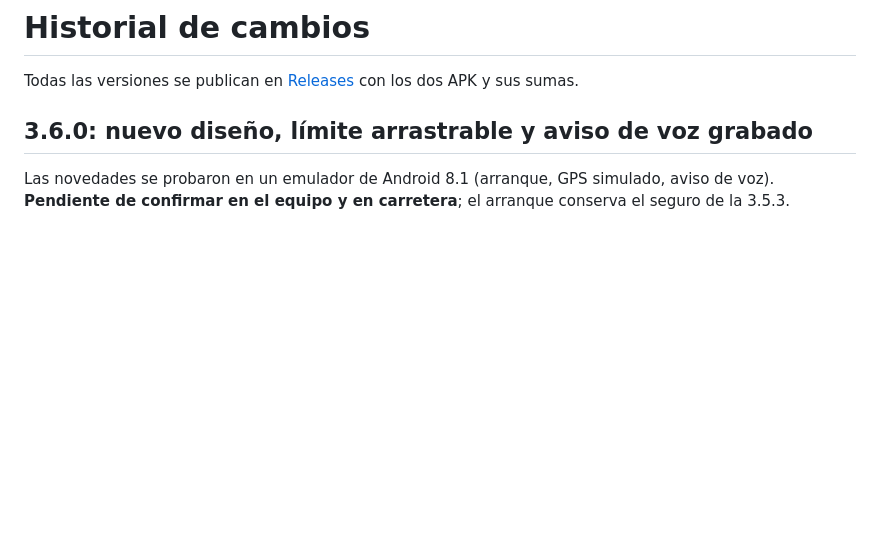
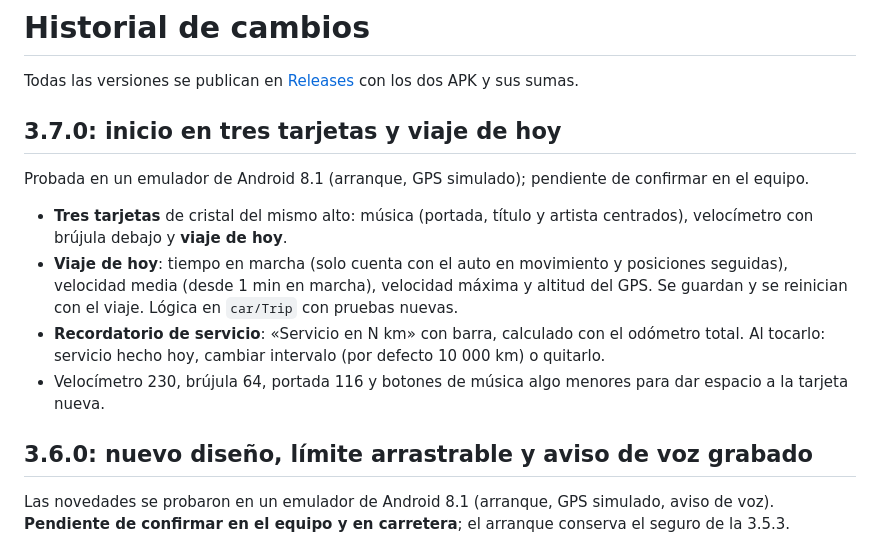
Before and after one commit to web-gdl/Laucher_8227L_JCAC10003, a Markdown page: CHANGELOG.md, the part around the change. Rendered like a GitHub page; blank space fills up the shorter version.

```diff
--- a/CHANGELOG.md
+++ b/CHANGELOG.md
@@ -1,6 +1,17 @@
 # Historial de cambios
 
 Todas las versiones se publican en [Releases](https://github.com/web-gdl/Laucher_8227L_JCAC10003/releases) con los dos APK y sus sumas.
+
+## 3.7.0: inicio en tres tarjetas y viaje de hoy
+
+Probada en un emulador de Android 8.1 (arranque, GPS simulado); pendiente de confirmar en el equipo.
+
+- **Tres tarjetas** de cristal del mismo alto: música (portada, título y artista centrados), velocímetro con brújula debajo y **viaje de hoy**.
+- **Viaje de hoy**: tiempo en marcha (solo cuenta con el auto en movimiento y posiciones seguidas), velocidad media (desde 1 min en marcha),
+  velocidad máxima y altitud del GPS. Se guardan y se reinician con el viaje. Lógica en `car/Trip` con pruebas nuevas.
+- **Recordatorio de servicio**: «Servicio en N km» con barra, calculado con el odómetro total. Al tocarlo: servicio hecho hoy, cambiar intervalo
+  (por defecto 10 000 km) o quitarlo.
+- Velocímetro 230, brújula 64, portada 116 y botones de música algo menores para dar espacio a la tarjeta nueva.
 
 ## 3.6.0: nuevo diseño, límite arrastrable y aviso de voz grabado
 
```
Also changed, not shown: README.md (+9 -5 lines), docs/screenshots/01-inicio-reproduciendo.png, docs/screenshots/02-inicio-reposo.png, docs/screenshots/05-limite-de-velocidad.png, 1 other file.
